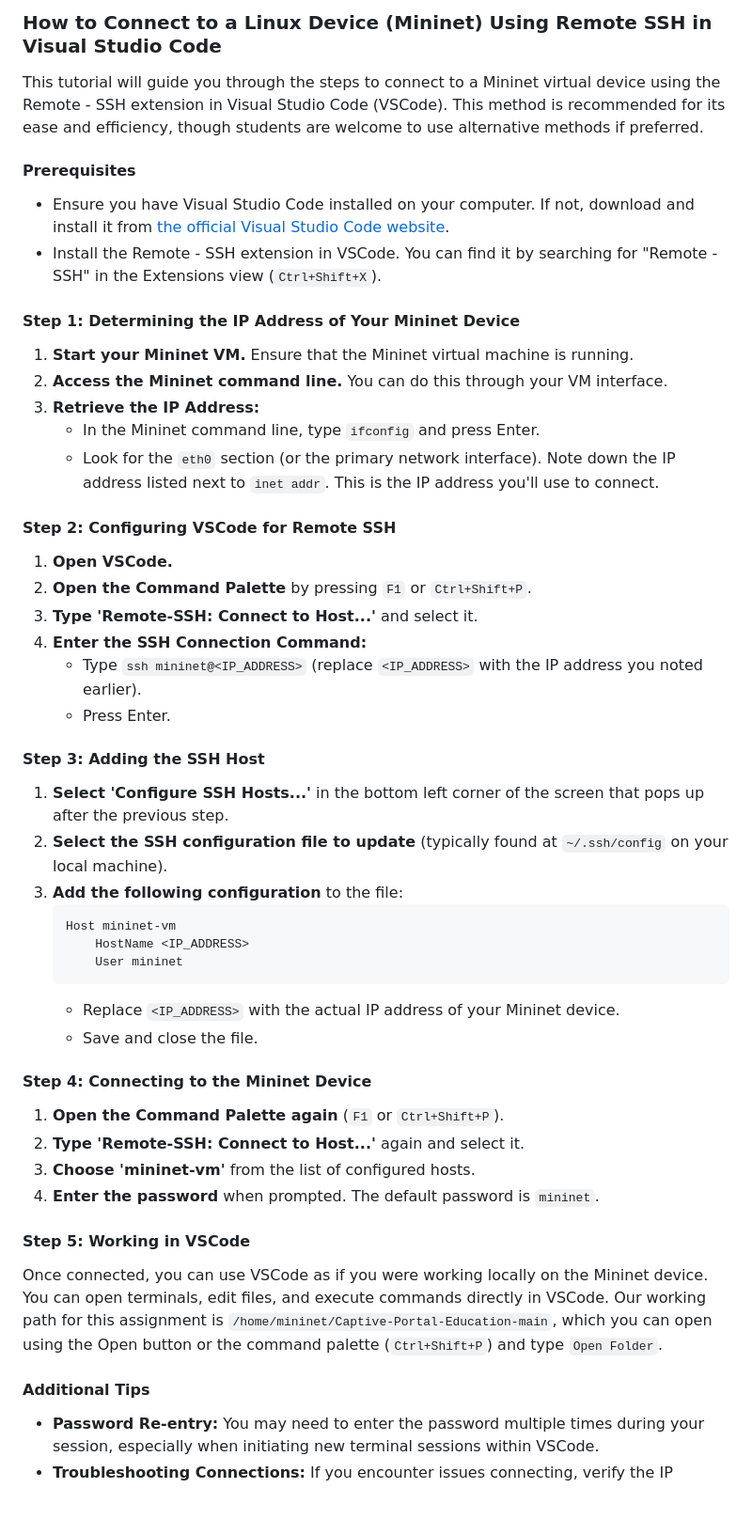
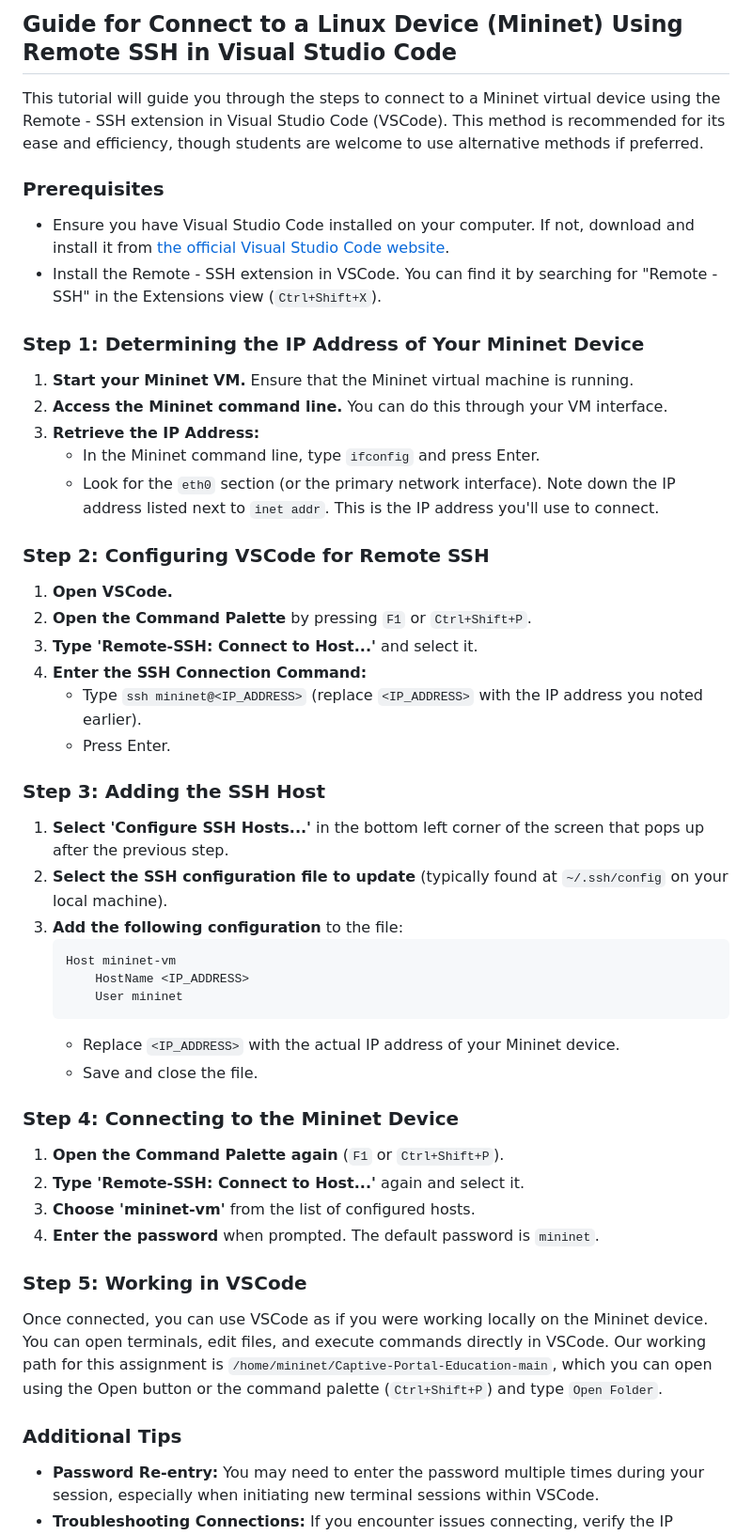
Before and after one commit to Lianting-Wang/Captive-Portal-Test, a Markdown page: 0.md, the part around the change. Shown at 94% size. GitHub-like rendering; blank space fills up the shorter version.

Commit message:
modify 0

```diff
--- a/0.md
+++ b/0.md
@@ -1,19 +1,19 @@
-### How to Connect to a Linux Device (Mininet) Using Remote SSH in Visual Studio Code
+## Guide for Connect to a Linux Device (Mininet) Using Remote SSH in Visual Studio Code
 
 This tutorial will guide you through the steps to connect to a Mininet virtual device using the Remote - SSH extension in Visual Studio Code (VSCode). This method is recommended for its ease and efficiency, though students are welcome to use alternative methods if preferred.
 
-#### Prerequisites
+### Prerequisites
 - Ensure you have Visual Studio Code installed on your computer. If not, download and install it from [the official Visual Studio Code website](https://code.visualstudio.com/).
 - Install the Remote - SSH extension in VSCode. You can find it by searching for "Remote - SSH" in the Extensions view (`Ctrl+Shift+X`).
 
-#### Step 1: Determining the IP Address of Your Mininet Device
+### Step 1: Determining the IP Address of Your Mininet Device
 1. **Start your Mininet VM.** Ensure that the Mininet virtual machine is running.
 2. **Access the Mininet command line.** You can do this through your VM interface.
 3. **Retrieve the IP Address:**
    - In the Mininet command line, type `ifconfig` and press Enter.
    - Look for the `eth0` section (or the primary network interface). Note down the IP address listed next to `inet addr`. This is the IP address you'll use to connect.
 
-#### Step 2: Configuring VSCode for Remote SSH
+### Step 2: Configuring VSCode for Remote SSH
 1. **Open VSCode.**
 2. **Open the Command Palette** by pressing `F1` or `Ctrl+Shift+P`.
 3. **Type 'Remote-SSH: Connect to Host...'** and select it.
@@ -21,7 +21,7 @@ This tutorial will guide you through the steps to connect to a Mininet virtual d
    - Type `ssh mininet@<IP_ADDRESS>` (replace `<IP_ADDRESS>` with the IP address you noted earlier).
    - Press Enter.
 
-#### Step 3: Adding the SSH Host
+### Step 3: Adding the SSH Host
 1. **Select 'Configure SSH Hosts...'** in the bottom left corner of the screen that pops up after the previous step.
 2. **Select the SSH configuration file to update** (typically found at `~/.ssh/config` on your local machine).
 3. **Add the following configuration** to the file:
@@ -33,16 +33,16 @@ This tutorial will guide you through the steps to connect to a Mininet virtual d
    - Replace `<IP_ADDRESS>` with the actual IP address of your Mininet device.
    - Save and close the file.
 
-#### Step 4: Connecting to the Mininet Device
+### Step 4: Connecting to the Mininet Device
 1. **Open the Command Palette again** (`F1` or `Ctrl+Shift+P`).
 2. **Type 'Remote-SSH: Connect to Host...'** again and select it.
 3. **Choose 'mininet-vm'** from the list of configured hosts.
 4. **Enter the password** when prompted. The default password is `mininet`.
 
-#### Step 5: Working in VSCode
+### Step 5: Working in VSCode
 Once connected, you can use VSCode as if you were working locally on the Mininet device. You can open terminals, edit files, and execute commands directly in VSCode. Our working path for this assignment is `/home/mininet/Captive-Portal-Education-main`, which you can open using the Open button or the command palette (`Ctrl+Shift+P`) and type `Open Folder`.
 
-#### Additional Tips
+### Additional Tips
 - **Password Re-entry:** You may need to enter the password multiple times during your session, especially when initiating new terminal sessions within VSCode.
 - **Troubleshooting Connections:** If you encounter issues connecting, verify the IP address and SSH configuration. Ensure that the Mininet VM is properly configured to accept SSH connections.
 
```
